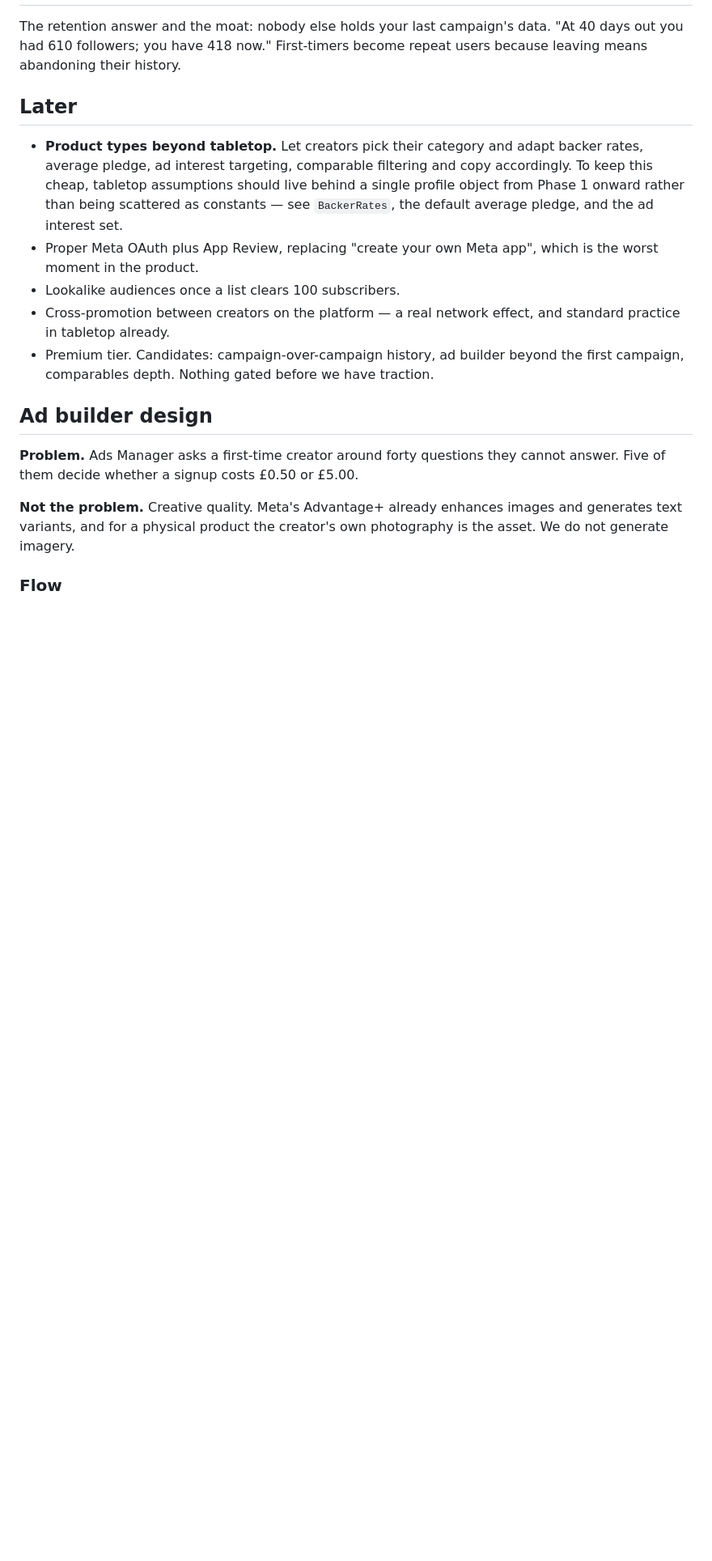
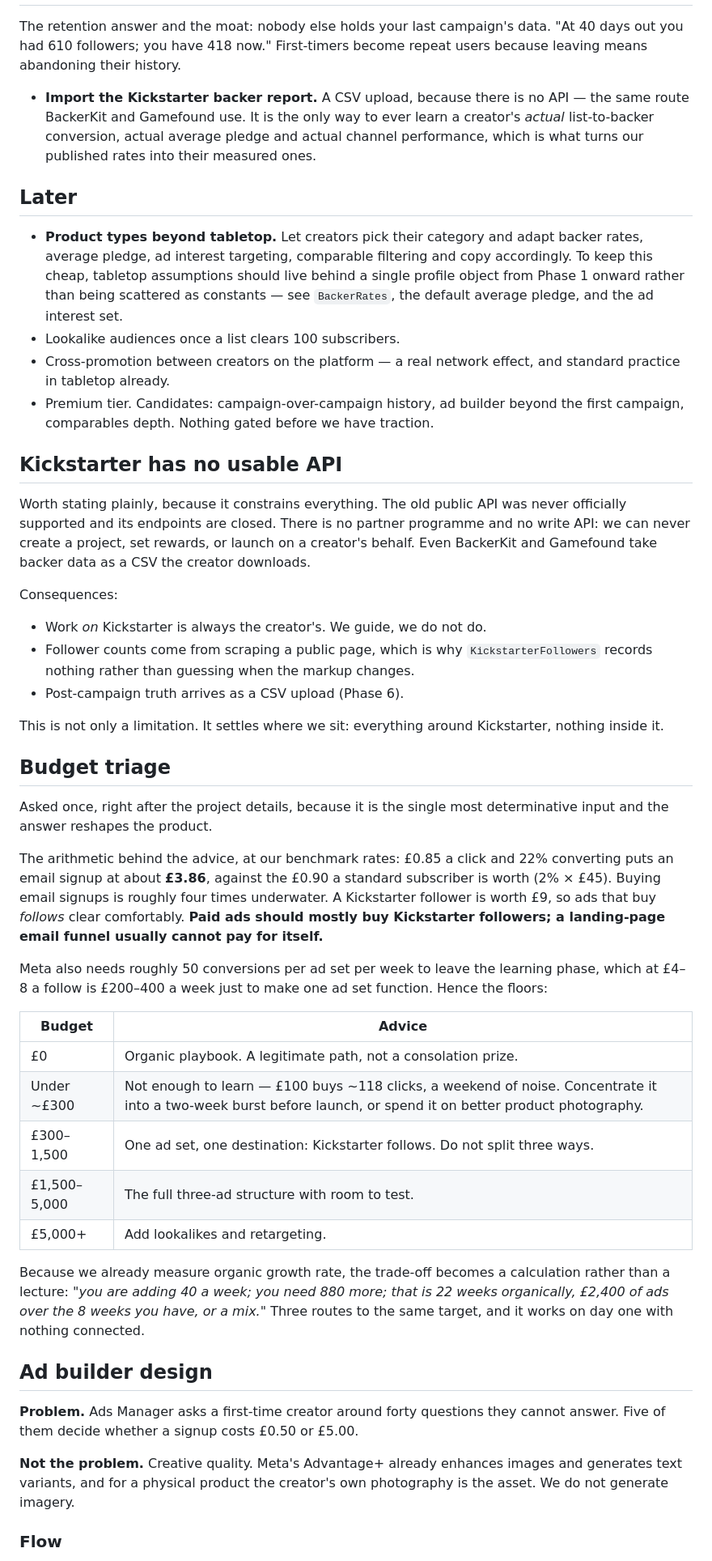
Before and after one commit to richardm8888/kickstarter-campaign-manager, a Markdown page: docs/ROADMAP.md, the part around one of its changes. Shown at 81% size. Rendered like a GitHub page; blank space fills up the shorter version.

```diff
--- a/docs/ROADMAP.md
+++ b/docs/ROADMAP.md
@@ -74,6 +119,12 @@ that decide the outcome are invisible.
 The retention answer and the moat: nobody else holds your last campaign's
 data. "At 40 days out you had 610 followers; you have 418 now." First-timers
 become repeat users because leaving means abandoning their history.
+
+- **Import the Kickstarter backer report.** A CSV upload, because there is
+  no API — the same route BackerKit and Gamefound use. It is the only way
+  to ever learn a creator's *actual* list-to-backer conversion, actual
+  average pledge and actual channel performance, which is what turns our
+  published rates into their measured ones.
 
 ## Later
 
@@ -83,14 +134,61 @@ become repeat users because leaving means abandoning their history.
   should live behind a single profile object from Phase 1 onward rather than
   being scattered as constants — see `BackerRates`, the default average
   pledge, and the ad interest set.
-- Proper Meta OAuth plus App Review, replacing "create your own Meta app",
-  which is the worst moment in the product.
 - Lookalike audiences once a list clears 100 subscribers.
 - Cross-promotion between creators on the platform — a real network effect,
   and standard practice in tabletop already.
 - Premium tier. Candidates: campaign-over-campaign history, ad builder
   beyond the first campaign, comparables depth. Nothing gated before we
   have traction.
+
+## Kickstarter has no usable API
+
+Worth stating plainly, because it constrains everything. The old public API
+was never officially supported and its endpoints are closed. There is no
+partner programme and no write API: we can never create a project, set
+rewards, or launch on a creator's behalf. Even BackerKit and Gamefound take
+backer data as a CSV the creator downloads.
+
+Consequences:
+
+- Work *on* Kickstarter is always the creator's. We guide, we do not do.
+- Follower counts come from scraping a public page, which is why
+  `KickstarterFollowers` records nothing rather than guessing when the
+  markup changes.
+- Post-campaign truth arrives as a CSV upload (Phase 6).
+
+This is not only a limitation. It settles where we sit: everything around
+Kickstarter, nothing inside it.
+
+## Budget triage
+
+Asked once, right after the project details, because it is the single most
+determinative input and the answer reshapes the product.
+
+The arithmetic behind the advice, at our benchmark rates: £0.85 a click and
+22% converting puts an email signup at about **£3.86**, against the £0.90 a
+standard subscriber is worth (2% × £45). Buying email signups is roughly
+four times underwater. A Kickstarter follower is worth £9, so ads that buy
+*follows* clear comfortably. **Paid ads should mostly buy Kickstarter
+followers; a landing-page email funnel usually cannot pay for itself.**
+
+Meta also needs roughly 50 conversions per ad set per week to leave the
+learning phase, which at £4–8 a follow is £200–400 a week just to make one
+ad set function. Hence the floors:
+
+| Budget | Advice |
+| --- | --- |
+| £0 | Organic playbook. A legitimate path, not a consolation prize. |
+| Under ~£300 | Not enough to learn — £100 buys ~118 clicks, a weekend of noise. Concentrate it into a two-week burst before launch, or spend it on better product photography. |
+| £300–1,500 | One ad set, one destination: Kickstarter follows. Do not split three ways. |
+| £1,500–5,000 | The full three-ad structure with room to test. |
+| £5,000+ | Add lookalikes and retargeting. |
+
+Because we already measure organic growth rate, the trade-off becomes a
+calculation rather than a lecture: *"you are adding 40 a week; you need 880
+more; that is 22 weeks organically, £2,400 of ads over the 8 weeks you have,
+or a mix."* Three routes to the same target, and it works on day one with
+nothing connected.
 
 ## Ad builder design
 
```
Also changed, not shown: other parts of docs/ROADMAP.md (+48 -3 lines).
